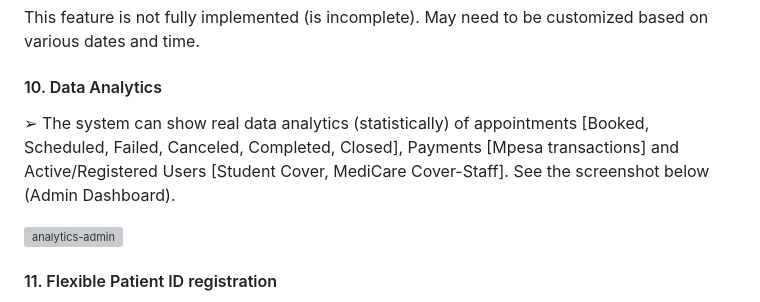
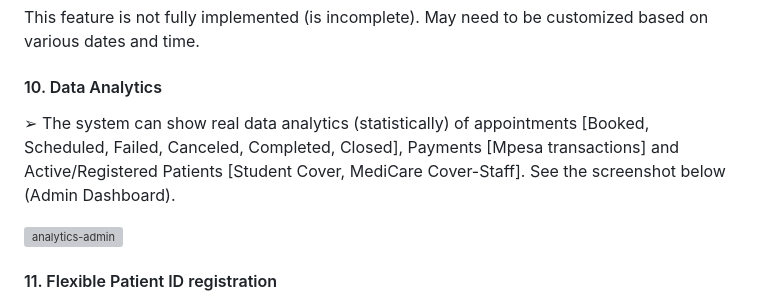
Before and after one commit to Lewismwaz/appoint_master, a Markdown page: README.md, the part around the change. Rendered like a GitHub page; grey boxes are pictures that could not be loaded.

```diff
--- a/README.md
+++ b/README.md
@@ -82,7 +82,7 @@ All Users can also **delete** their accounts (permanently) if they choose to.
 
 
 #### 10. Data Analytics
-➢ The system can show real data analytics (statistically) of appointments [Booked, Scheduled, Failed, Canceled, Completed, Closed], Payments [Mpesa transactions] and Active/Registered Users [Student Cover, MediCare Cover-Staff]. See the screenshot below (Admin Dashboard).
+➢ The system can show real data analytics (statistically) of appointments [Booked, Scheduled, Failed, Canceled, Completed, Closed], Payments [Mpesa transactions] and Active/Registered Patients [Student Cover, MediCare Cover-Staff]. See the screenshot below (Admin Dashboard).
 
 ![analytics-admin](https://i.imgur.com/j5jauE0.png)
 
```
